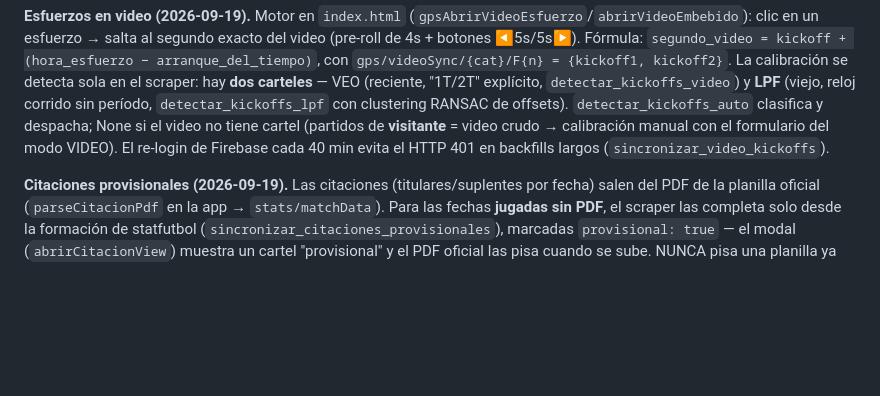
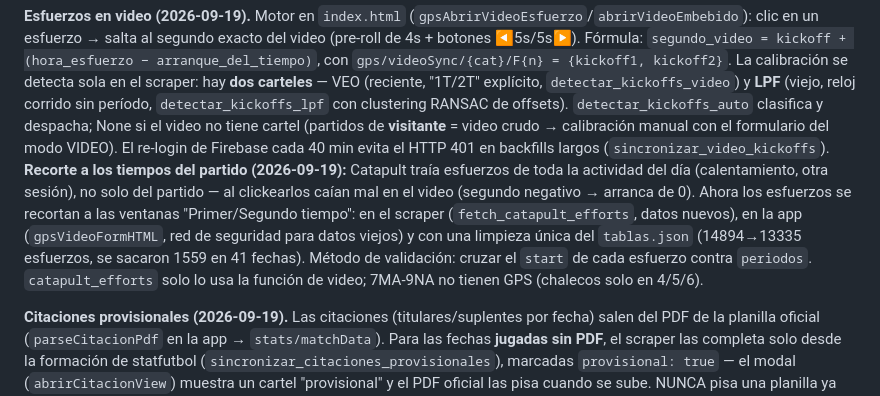
Before and after one commit to JaviAguilar1/SEGUIMIENTO-TIGRE-JUVENILES-2026, a Markdown page: CLAUDE.md, the part around the change. Drawn GitHub-style; blank space fills up the shorter version.

Commit message:
CLAUDE.md: documentar recorte de esfuerzos a los tiempos del partido
Co-Authored-By: Claude Opus 4.8 <noreply@anthropic.com>

```diff
--- a/CLAUDE.md
+++ b/CLAUDE.md
@@ -60,6 +60,15 @@ clasifica y despacha; None si el video no tiene cartel (partidos de
 **visitante** = video crudo → calibración manual con el formulario del modo
 VIDEO). El re-login de Firebase cada 40 min evita el HTTP 401 en backfills
 largos (`sincronizar_video_kickoffs`).
+**Recorte a los tiempos del partido (2026-09-19):** Catapult traía esfuerzos de
+toda la actividad del día (calentamiento, otra sesión), no solo del partido —
+al clickearlos caían mal en el video (segundo negativo → arranca de 0). Ahora
+los esfuerzos se recortan a las ventanas "Primer/Segundo tiempo": en el scraper
+(`fetch_catapult_efforts`, datos nuevos), en la app (`gpsVideoFormHTML`, red de
+seguridad para datos viejos) y con una limpieza única del `tablas.json`
+(14894→13335 esfuerzos, se sacaron 1559 en 41 fechas). Método de validación:
+cruzar el `start` de cada esfuerzo contra `periodos`. `catapult_efforts` solo lo
+usa la función de video; 7MA-9NA no tienen GPS (chalecos solo en 4/5/6).
 
 **Citaciones provisionales (2026-09-19).** Las citaciones (titulares/suplentes
 por fecha) salen del PDF de la planilla oficial (`parseCitacionPdf` en la app
```
